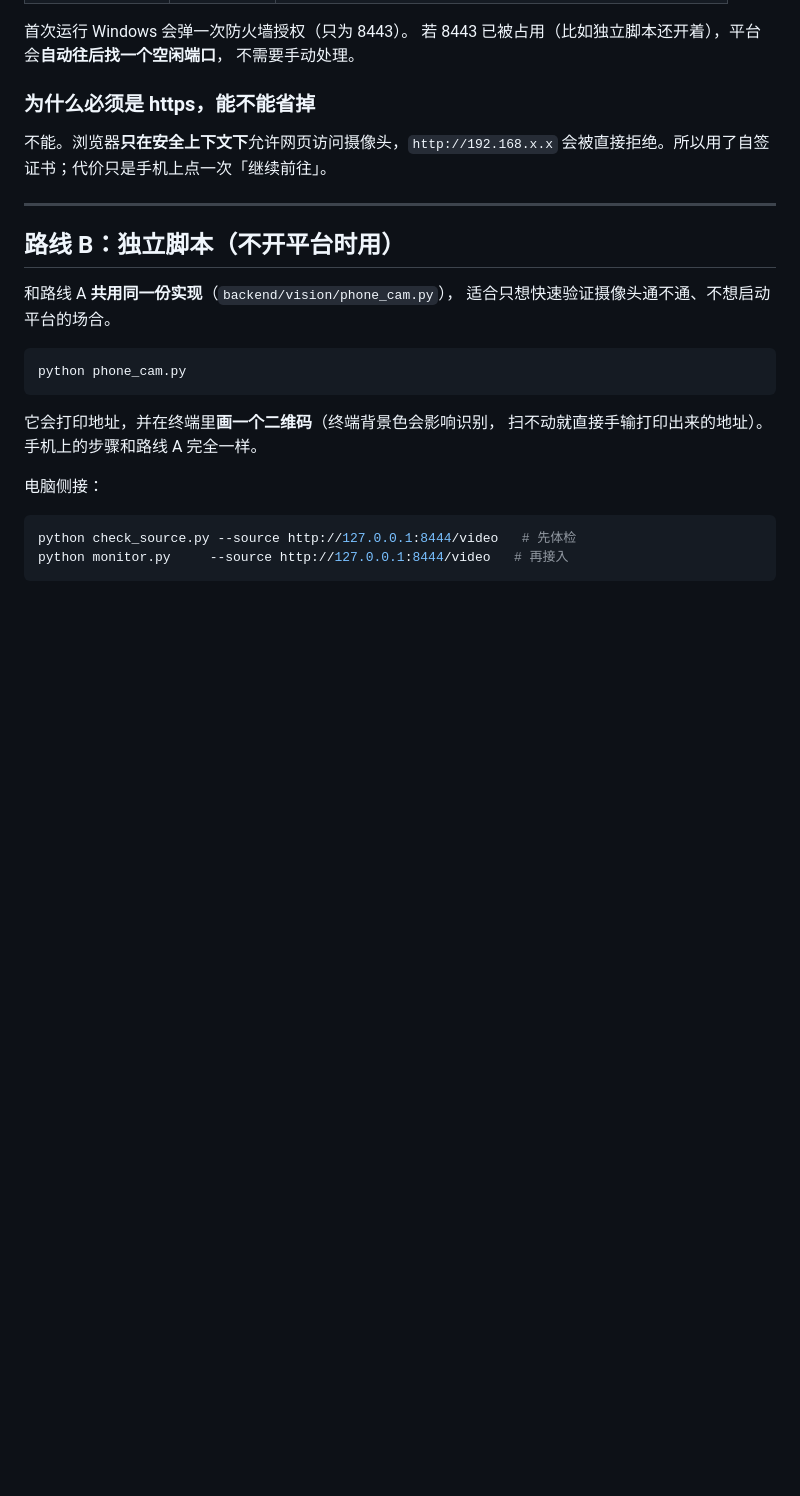
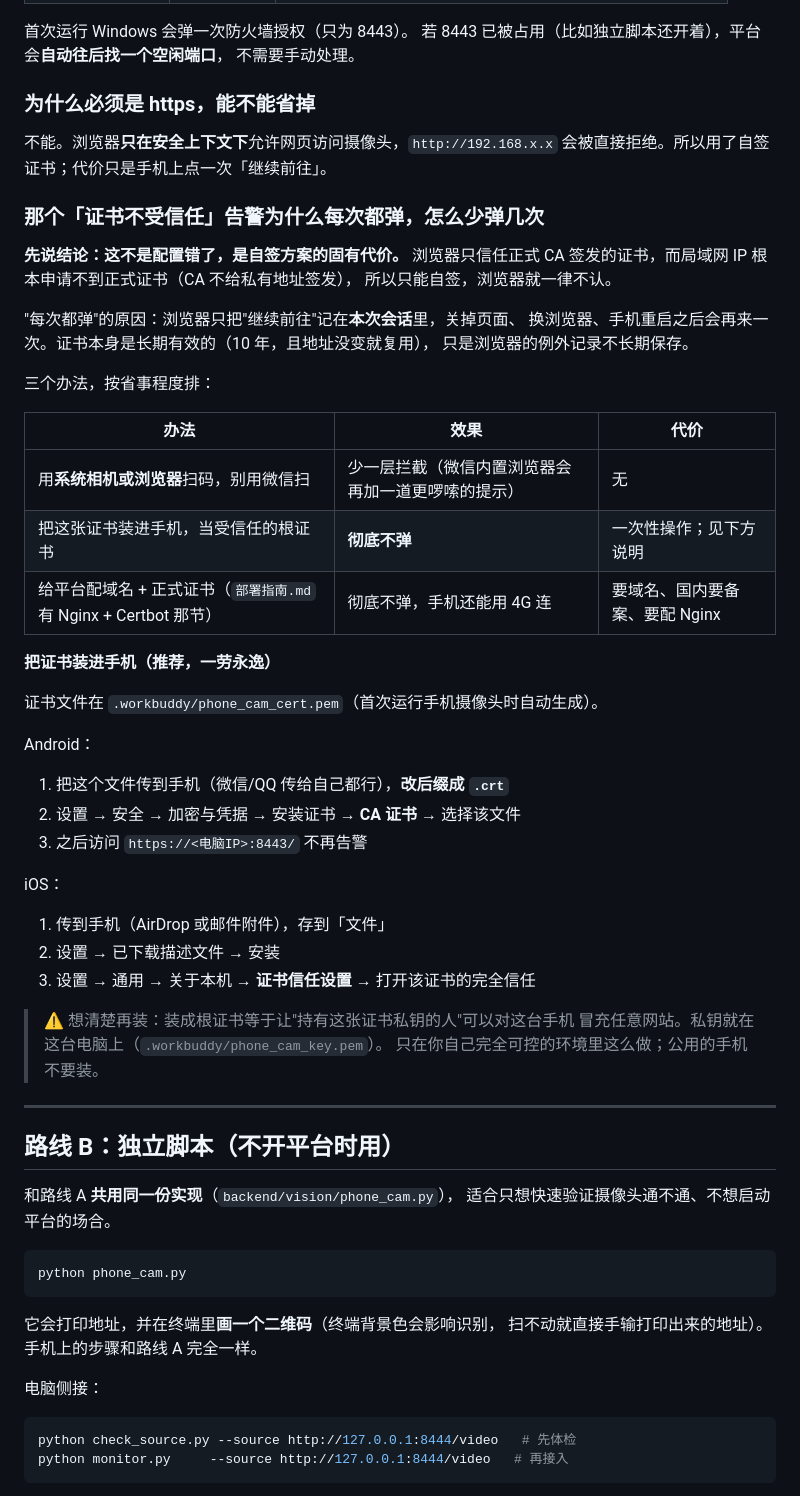
Before and after one commit to QIUZHIYI1352/eldercare-platform, a Markdown page: docs/手机当摄像头.md, the part around the change. Rendered like a GitHub page; blank space fills up the shorter version.

Commit message:
docs: 说明自签证书告警为什么每次都弹，以及三种减少它的办法
用户反馈「一直给我弹认证的身份」。实测排除了两种可能：
- 证书 SAN 记录的 IP 与当前局域网地址一致，没有名字不匹配
- 服务器不索要客户端证书（verify_mode == 0），不是系统那个选择证书弹框

所以就是浏览器对自签证书的告警，属于方案的固有代价：CA 不给私有地址签证书，
局域网只能自签；而浏览器只把继续前往记在本次会话里，重开页面就再来一次。

补一节说明，给了三个办法：
- 用系统相机/浏览器扫码（别用微信扫，微信会再加一层拦截）
- 把证书装成手机受信任根证书（彻底不弹，含 Android/iOS 步骤，
  并写明安全代价：私钥就在这台电脑上）
- 配域名 + 正式证书（最彻底，还能用 4G 连）

```diff
--- a/docs/手机当摄像头.md
+++ b/docs/手机当摄像头.md
@@ -73,6 +73,44 @@ python run.py
 
 不能。浏览器**只在安全上下文下**允许网页访问摄像头，`http://192.168.x.x`
 会被直接拒绝。所以用了自签证书；代价只是手机上点一次「继续前往」。
+
+### 那个「证书不受信任」告警为什么每次都弹，怎么少弹几次
+
+**先说结论：这不是配置错了，是自签方案的固有代价。** 浏览器只信任正式 CA
+签发的证书，而局域网 IP 根本申请不到正式证书（CA 不给私有地址签发），
+所以只能自签，浏览器就一律不认。
+
+"每次都弹"的原因：浏览器只把"继续前往"记在**本次会话**里，关掉页面、
+换浏览器、手机重启之后会再来一次。证书本身是长期有效的（10 年，且地址没变就复用），
+只是浏览器的例外记录不长期保存。
+
+三个办法，按省事程度排：
+
+| 办法 | 效果 | 代价 |
+|---|---|---|
+| 用**系统相机或浏览器**扫码，别用微信扫 | 少一层拦截（微信内置浏览器会再加一道更啰嗦的提示） | 无 |
+| 把这张证书装进手机，当受信任的根证书 | **彻底不弹** | 一次性操作；见下方说明 |
+| 给平台配域名 + 正式证书（`部署指南.md` 有 Nginx + Certbot 那节） | 彻底不弹，手机还能用 4G 连 | 要域名、国内要备案、要配 Nginx |
+
+**把证书装进手机（推荐，一劳永逸）**
+
+证书文件在 `.workbuddy/phone_cam_cert.pem`（首次运行手机摄像头时自动生成）。
+
+Android：
+
+1. 把这个文件传到手机（微信/QQ 传给自己都行），**改后缀成 `.crt`**
+2. 设置 → 安全 → 加密与凭据 → 安装证书 → **CA 证书** → 选择该文件
+3. 之后访问 `https://<电脑IP>:8443/` 不再告警
+
+iOS：
+
+1. 传到手机（AirDrop 或邮件附件），存到「文件」
+2. 设置 → 已下载描述文件 → 安装
+3. 设置 → 通用 → 关于本机 → **证书信任设置** → 打开该证书的完全信任
+
+> ⚠️ 想清楚再装：装成根证书等于让"持有这张证书私钥的人"可以对这台手机
+> 冒充任意网站。私钥就在这台电脑上（`.workbuddy/phone_cam_key.pem`）。
+> 只在你自己完全可控的环境里这么做；公用的手机不要装。
 
 ---
 
```
